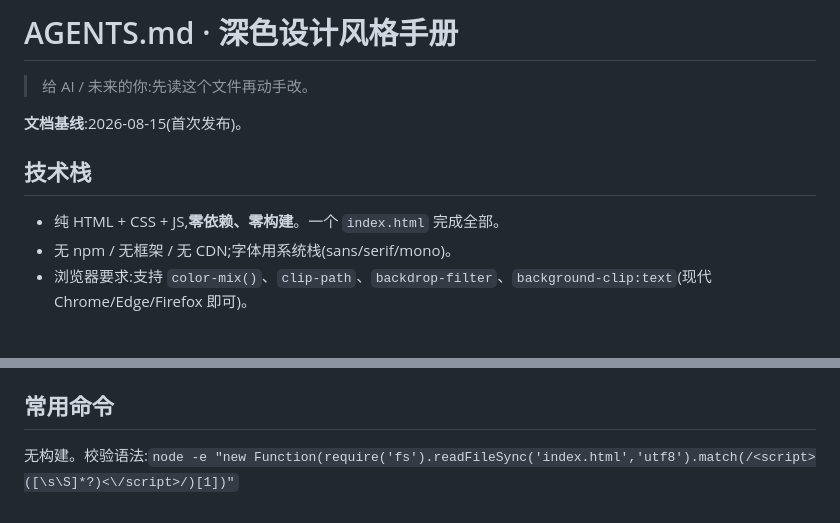
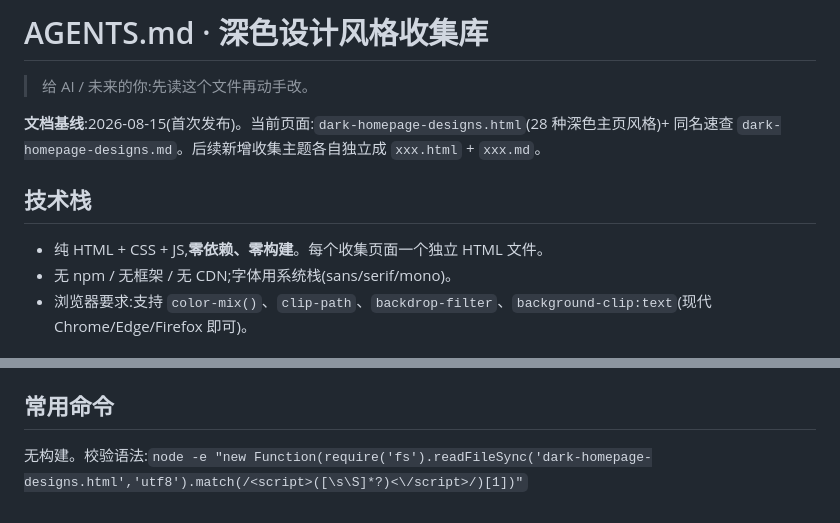
Before and after one commit to Simiely/dark-design-style-guide, a Markdown page: AGENTS.md, 2 parts joined by grey strips. GitHub-like rendering.

Commit message:
docs: rename to AGENTS.md (multi-HTML collection)

```diff
--- a/AGENTS.md
+++ b/AGENTS.md
@@ -1,12 +1,12 @@
-# AGENTS.md · 深色设计风格手册
+# AGENTS.md · 深色设计风格收集库
 
 > 给 AI / 未来的你:先读这个文件再动手改。
 
-**文档基线**:2026-08-15(首次发布)。
+**文档基线**:2026-08-15(首次发布)。当前页面:`dark-homepage-designs.html`(28 种深色主页风格)+ 同名速查 `dark-homepage-designs.md`。后续新增收集主题各自独立成 `xxx.html` + `xxx.md`。
 
 ## 技术栈
 
-- 纯 HTML + CSS + JS,**零依赖、零构建**。一个 `index.html` 完成全部。
+- 纯 HTML + CSS + JS,**零依赖、零构建**。每个收集页面一个独立 HTML 文件。
 - 无 npm / 无框架 / 无 CDN;字体用系统栈(sans/serif/mono)。
 - 浏览器要求:支持 `color-mix()`、`clip-path`、`backdrop-filter`、`background-clip:text`(现代 Chrome/Edge/Firefox 即可)。
 
@@ -51,4 +51,4 @@
 
 ## 常用命令
 
-无构建。校验语法:`node -e "new Function(require('fs').readFileSync('index.html','utf8').match(/<script>([\s\S]*?)<\/script>/)[1])"`
+无构建。校验语法:`node -e "new Function(require('fs').readFileSync('dark-homepage-designs.html','utf8').match(/<script>([\s\S]*?)<\/script>/)[1])"`
```
